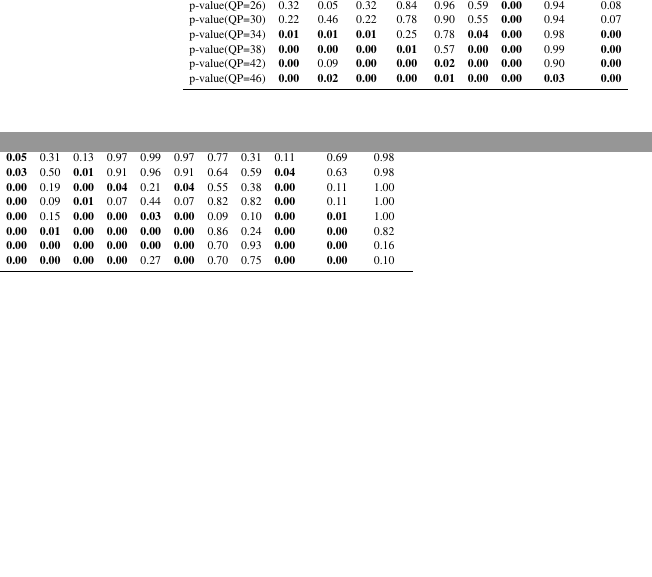
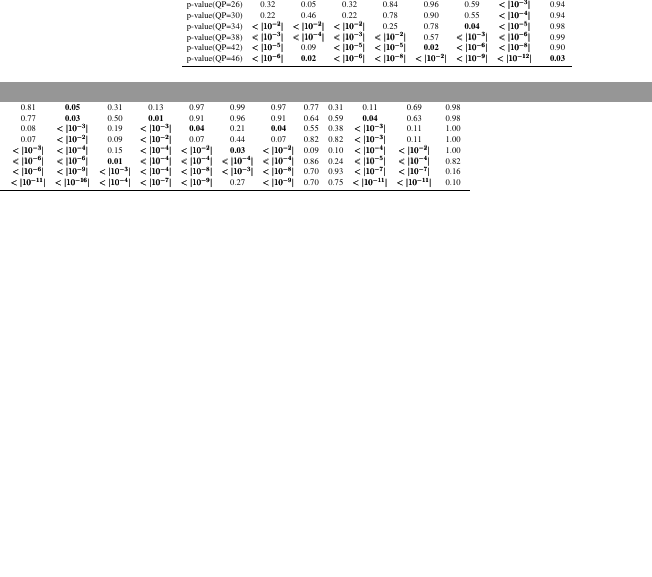
Before and after one commit to takehiro-code/Undergraduate-Honours-Thesis-Paper, a LaTeX thesis (main.tex, which reads tex/tables/regression_all.tex, tex/tables/t_test_0.tex, tex/tables/t_test_all.tex): two parts of the columns of page 67 of 106, joined at a grey line, cut at the place of the change, the shorter picture padded with empty space. Compiled offline with pdfLaTeX.

Commit message:
Modified tables in regression and t-test. Basically, changed value less than 0.01 to be <|10^?| format.

```diff
--- a/main.tex
+++ b/main.tex
@@ -6,6 +6,7 @@
 \usepackage[natbib, maxcitenames=1, mincitenames=1, style=ieee]{biblatex}
 
 % \usepackage{mathastext}
+\usepackage{bm}
 \usepackage{caption}
 \usepackage{float}
 \usepackage{booktabs,longtable}
--- a/tex/tables/regression_all.tex
+++ b/tex/tables/regression_all.tex
@@ -12,4 +10,0 @@ $\beta_1$          &         -100.23 &         -48.83 &         -100.23 &
-$\beta_2$          &            0.11 &          -0.17 &            0.11 &  \textbf{0.01} &  \textbf{0.01} &  \textbf{0.01} &  \textbf{-0.00} &  \textbf{-0.00} &  \textbf{-0.01} &  \textbf{-0.00} &  \textbf{-0.00} &  \textbf{0.00} &          -0.25 &  \textbf{-0.04} &          -0.25 &  \textbf{-0.01} &  \textbf{-0.02} &  \textbf{-0.00} &  \textbf{-0.01} &  \textbf{0.00} \\
-$\beta_3$          &  \textbf{-0.04} &  \textbf{0.00} &  \textbf{-0.04} &  \textbf{0.00} &  \textbf{0.00} &  \textbf{0.00} &  \textbf{-0.00} &  \textbf{-0.00} &  \textbf{-0.00} &  \textbf{-0.00} &  \textbf{-0.00} &  \textbf{0.00} &          -0.11 &   \textbf{0.00} &          -0.11 &  \textbf{-0.01} &  \textbf{-0.00} &  \textbf{-0.00} &  \textbf{-0.00} &  \textbf{0.00} \\
-p-value($\beta_0$) &   \textbf{0.00} &  \textbf{0.01} &   \textbf{0.00} &  \textbf{0.00} &           0.10 &  \textbf{0.00} &   \textbf{0.00} &   \textbf{0.04} &   \textbf{0.00} &   \textbf{0.00} &            0.79 &  \textbf{0.00} &  \textbf{0.00} &   \textbf{0.00} &  \textbf{0.00} &   \textbf{0.01} &            0.10 &   \textbf{0.00} &   \textbf{0.00} &           0.08 \\
-p-value($\beta_1$) &   \textbf{0.00} &  \textbf{0.00} &   \textbf{0.00} &  \textbf{0.00} &           0.14 &  \textbf{0.00} &   \textbf{0.00} &   \textbf{0.00} &   \textbf{0.00} &   \textbf{0.00} &            0.45 &  \textbf{0.00} &  \textbf{0.00} &   \textbf{0.00} &  \textbf{0.00} &   \textbf{0.00} &   \textbf{0.02} &   \textbf{0.00} &   \textbf{0.00} &           0.32 \\
@@ -17,0 +13,2 @@ p-value($\beta_3$) &            0.95 &           1.00 &            0.95 &
+$\beta_2$          &                 0.11 &                -0.17 &                 0.11 &        \textbf{0.01} &        \textbf{0.01} &         \textbf{0.01} &   $\pmb{< |10^{-3}|}$ &  $\pmb{< |10^{-2}|}$ &   $\pmb{< |10^{-2}|}$ &   $\pmb{< |10^{-3}|}$ &  $\pmb{< |10^{-3}|}$ &  $\pmb{< |10^{-3}|}$ &                 -0.25 &       \textbf{-0.04} &                 -0.25 &       \textbf{-0.01} &       \textbf{-0.02} &  $\pmb{< |10^{-3}|}$ &  $\pmb{< |10^{-2}|}$ &  $\pmb{< |10^{-3}|}$ \\
+$\beta_3$          &       \textbf{-0.04} &  $\pmb{< |10^{-3}|}$ &       \textbf{-0.04} &  $\pmb{< |10^{-2}|}$ &  $\pmb{< |10^{-3}|}$ &   $\pmb{< |10^{-3}|}$ &   $\pmb{< |10^{-3}|}$ &  $\pmb{< |10^{-2}|}$ &   $\pmb{< |10^{-3}|}$ &   $\pmb{< |10^{-3}|}$ &  $\pmb{< |10^{-3}|}$ &  $\pmb{< |10^{-4}|}$ &                 -0.11 &  $\pmb{< |10^{-2}|}$ &                 -0.11 &  $\pmb{< |10^{-2}|}$ &  $\pmb{< |10^{-2}|}$ &  $\pmb{< |10^{-3}|}$ &  $\pmb{< |10^{-2}|}$ &  $\pmb{< |10^{-3}|}$ \\
--- a/tex/tables/t_test_0.tex
+++ b/tex/tables/t_test_0.tex
@@ -3,18 +3,19 @@
     \caption[One-sided t-test for "person" object class across all the video sequences]
     {One-sided t-test for "person" object class across all the video sequences.}
     \resizebox{1.0\linewidth}{!}{
-\begin{tabular}{lllllllllllllllllllll}
+% \begin{tabular}{lllllllllllllllllllll}
+\begin{tabular}{ccccccccccccccccccccc}
 \toprule
-{} &           IDTP &           IDFP &           IDFN &           IDF1 &            IDP &            IDR &         Recall &      Precision &             F1 &             MT &             PT &             ML &             TP &             FP &             FN &   IDs &    FM &         mAP-50 &           MOTA &  MOTP \\
+{} &                 IDTP &                 IDFP &                 IDFN &                 IDF1 &                  IDP &                  IDR &                Recall &      Precision &                    F1 &                    MT &                   PT &                   ML &                   TP &                   FP &                   FN &   IDs &    FM &                mAP-50 &                  MOTA &  MOTP \\
 \midrule
-p-value(QP=18) &           0.91 &           0.77 &           0.91 &           0.97 &           0.88 &           0.98 &           0.87 &           0.09 &           0.81 &  \textbf{0.05} &           0.31 &           0.13 &           0.97 &           0.99 &           0.97 &  0.77 &  0.31 &           0.11 &           0.69 &  0.98 \\
-p-value(QP=22) &           0.98 &           0.31 &           0.98 &           0.96 &           0.92 &           0.96 &           0.52 &           0.30 &           0.77 &  \textbf{0.03} &           0.50 &  \textbf{0.01} &           0.91 &           0.96 &           0.91 &  0.64 &  0.59 &  \textbf{0.04} &           0.63 &  0.98 \\
-p-value(QP=26) &           0.32 &           0.05 &           0.32 &           0.84 &           0.96 &           0.59 &  \textbf{0.00} &           0.94 &           0.08 &  \textbf{0.00} &           0.19 &  \textbf{0.00} &  \textbf{0.04} &           0.21 &  \textbf{0.04} &  0.55 &  0.38 &  \textbf{0.00} &           0.11 &  1.00 \\
-p-value(QP=30) &           0.22 &           0.46 &           0.22 &           0.78 &           0.90 &           0.55 &  \textbf{0.00} &           0.94 &           0.07 &  \textbf{0.00} &           0.09 &  \textbf{0.01} &           0.07 &           0.44 &           0.07 &  0.82 &  0.82 &  \textbf{0.00} &           0.11 &  1.00 \\
-p-value(QP=34) &  \textbf{0.01} &  \textbf{0.01} &  \textbf{0.01} &           0.25 &           0.78 &  \textbf{0.04} &  \textbf{0.00} &           0.98 &  \textbf{0.00} &  \textbf{0.00} &           0.15 &  \textbf{0.00} &  \textbf{0.00} &  \textbf{0.03} &  \textbf{0.00} &  0.09 &  0.10 &  \textbf{0.00} &  \textbf{0.01} &  1.00 \\
-p-value(QP=38) &  \textbf{0.00} &  \textbf{0.00} &  \textbf{0.00} &  \textbf{0.01} &           0.57 &  \textbf{0.00} &  \textbf{0.00} &           0.99 &  \textbf{0.00} &  \textbf{0.00} &  \textbf{0.01} &  \textbf{0.00} &  \textbf{0.00} &  \textbf{0.00} &  \textbf{0.00} &  0.86 &  0.24 &  \textbf{0.00} &  \textbf{0.00} &  0.82 \\
-p-value(QP=42) &  \textbf{0.00} &           0.09 &  \textbf{0.00} &  \textbf{0.00} &  \textbf{0.02} &  \textbf{0.00} &  \textbf{0.00} &           0.90 &  \textbf{0.00} &  \textbf{0.00} &  \textbf{0.00} &  \textbf{0.00} &  \textbf{0.00} &  \textbf{0.00} &  \textbf{0.00} &  0.70 &  0.93 &  \textbf{0.00} &  \textbf{0.00} &  0.16 \\
-p-value(QP=46) &  \textbf{0.00} &  \textbf{0.02} &  \textbf{0.00} &  \textbf{0.00} &  \textbf{0.01} &  \textbf{0.00} &  \textbf{0.00} &  \textbf{0.03} &  \textbf{0.00} &  \textbf{0.00} &  \textbf{0.00} &  \textbf{0.00} &  \textbf{0.00} &           0.27 &  \textbf{0.00} &  0.70 &  0.75 &  \textbf{0.00} &  \textbf{0.00} &  0.10 \\
+p-value(QP=18) &                 0.91 &                 0.77 &                 0.91 &                 0.97 &                 0.88 &                 0.98 &                  0.87 &           0.09 &                  0.81 &         \textbf{0.05} &                 0.31 &                 0.13 &                 0.97 &                 0.99 &                 0.97 &  0.77 &  0.31 &                  0.11 &                  0.69 &  0.98 \\
+p-value(QP=22) &                 0.98 &                 0.31 &                 0.98 &                 0.96 &                 0.92 &                 0.96 &                  0.52 &           0.30 &                  0.77 &         \textbf{0.03} &                 0.50 &        \textbf{0.01} &                 0.91 &                 0.96 &                 0.91 &  0.64 &  0.59 &         \textbf{0.04} &                  0.63 &  0.98 \\
+p-value(QP=26) &                 0.32 &                 0.05 &                 0.32 &                 0.84 &                 0.96 &                 0.59 &   $\pmb{< |10^{-3}|}$ &           0.94 &                  0.08 &   $\pmb{< |10^{-3}|}$ &                 0.19 &  $\pmb{< |10^{-3}|}$ &        \textbf{0.04} &                 0.21 &        \textbf{0.04} &  0.55 &  0.38 &   $\pmb{< |10^{-3}|}$ &                  0.11 &  1.00 \\
+p-value(QP=30) &                 0.22 &                 0.46 &                 0.22 &                 0.78 &                 0.90 &                 0.55 &   $\pmb{< |10^{-4}|}$ &           0.94 &                  0.07 &   $\pmb{< |10^{-2}|}$ &                 0.09 &  $\pmb{< |10^{-2}|}$ &                 0.07 &                 0.44 &                 0.07 &  0.82 &  0.82 &   $\pmb{< |10^{-3}|}$ &                  0.11 &  1.00 \\
+p-value(QP=34) &  $\pmb{< |10^{-2}|}$ &  $\pmb{< |10^{-2}|}$ &  $\pmb{< |10^{-2}|}$ &                 0.25 &                 0.78 &        \textbf{0.04} &   $\pmb{< |10^{-5}|}$ &           0.98 &   $\pmb{< |10^{-3}|}$ &   $\pmb{< |10^{-4}|}$ &                 0.15 &  $\pmb{< |10^{-4}|}$ &  $\pmb{< |10^{-2}|}$ &        \textbf{0.03} &  $\pmb{< |10^{-2}|}$ &  0.09 &  0.10 &   $\pmb{< |10^{-4}|}$ &   $\pmb{< |10^{-2}|}$ &  1.00 \\
+p-value(QP=38) &  $\pmb{< |10^{-3}|}$ &  $\pmb{< |10^{-4}|}$ &  $\pmb{< |10^{-3}|}$ &  $\pmb{< |10^{-2}|}$ &                 0.57 &  $\pmb{< |10^{-3}|}$ &   $\pmb{< |10^{-6}|}$ &           0.99 &   $\pmb{< |10^{-6}|}$ &   $\pmb{< |10^{-6}|}$ &        \textbf{0.01} &  $\pmb{< |10^{-4}|}$ &  $\pmb{< |10^{-4}|}$ &  $\pmb{< |10^{-4}|}$ &  $\pmb{< |10^{-4}|}$ &  0.86 &  0.24 &   $\pmb{< |10^{-5}|}$ &   $\pmb{< |10^{-4}|}$ &  0.82 \\
+p-value(QP=42) &  $\pmb{< |10^{-5}|}$ &                 0.09 &  $\pmb{< |10^{-5}|}$ &  $\pmb{< |10^{-5}|}$ &        \textbf{0.02} &  $\pmb{< |10^{-6}|}$ &   $\pmb{< |10^{-8}|}$ &           0.90 &   $\pmb{< |10^{-6}|}$ &   $\pmb{< |10^{-9}|}$ &  $\pmb{< |10^{-3}|}$ &  $\pmb{< |10^{-4}|}$ &  $\pmb{< |10^{-8}|}$ &  $\pmb{< |10^{-3}|}$ &  $\pmb{< |10^{-8}|}$ &  0.70 &  0.93 &   $\pmb{< |10^{-7}|}$ &   $\pmb{< |10^{-7}|}$ &  0.16 \\
+p-value(QP=46) &  $\pmb{< |10^{-6}|}$ &        \textbf{0.02} &  $\pmb{< |10^{-6}|}$ &  $\pmb{< |10^{-8}|}$ &  $\pmb{< |10^{-2}|}$ &  $\pmb{< |10^{-9}|}$ &  $\pmb{< |10^{-12}|}$ &  \textbf{0.03} &  $\pmb{< |10^{-11}|}$ &  $\pmb{< |10^{-16}|}$ &  $\pmb{< |10^{-4}|}$ &  $\pmb{< |10^{-7}|}$ &  $\pmb{< |10^{-9}|}$ &                 0.27 &  $\pmb{< |10^{-9}|}$ &  0.70 &  0.75 &  $\pmb{< |10^{-11}|}$ &  $\pmb{< |10^{-11}|}$ &  0.10 \\
 \bottomrule
 \end{tabular}
     }
--- a/tex/tables/t_test_all.tex
+++ b/tex/tables/t_test_all.tex
@@ -13,8 +12,11 @@ p-value(QP=26) &           0.16 &           0.07 &           0.16 &           0.
-p-value(QP=30) &           0.08 &           0.76 &           0.08 &           0.24 &           0.65 &  \textbf{0.03} &  \textbf{0.00} &           0.83 &  \textbf{0.00} &  \textbf{0.00} &  0.50 &  \textbf{0.00} &           0.10 &           0.84 &           0.10 &           0.29 &           0.47 &           0.08 &  \textbf{0.00} &           0.99 \\
-p-value(QP=34) &  \textbf{0.01} &  \textbf{0.01} &  \textbf{0.01} &  \textbf{0.01} &           0.60 &  \textbf{0.00} &  \textbf{0.00} &           1.00 &  \textbf{0.00} &  \textbf{0.00} &  0.95 &  \textbf{0.00} &  \textbf{0.00} &  \textbf{0.01} &  \textbf{0.00} &  \textbf{0.00} &  \textbf{0.00} &  \textbf{0.01} &  \textbf{0.00} &           0.99 \\
-p-value(QP=38) &  \textbf{0.00} &  \textbf{0.00} &  \textbf{0.00} &  \textbf{0.00} &           0.88 &  \textbf{0.00} &  \textbf{0.00} &           1.00 &  \textbf{0.00} &  \textbf{0.00} &  0.92 &  \textbf{0.00} &  \textbf{0.00} &  \textbf{0.00} &  \textbf{0.00} &  \textbf{0.01} &  \textbf{0.00} &  \textbf{0.00} &  \textbf{0.00} &           0.57 \\
-p-value(QP=42) &  \textbf{0.00} &  \textbf{0.00} &  \textbf{0.00} &  \textbf{0.00} &           0.17 &  \textbf{0.00} &  \textbf{0.00} &           1.00 &  \textbf{0.00} &  \textbf{0.00} &  0.40 &  \textbf{0.00} &  \textbf{0.00} &  \textbf{0.00} &  \textbf{0.00} &  \textbf{0.00} &           0.12 &  \textbf{0.00} &  \textbf{0.00} &  \textbf{0.01} \\
-p-value(QP=46) &  \textbf{0.00} &  \textbf{0.00} &  \textbf{0.00} &  \textbf{0.00} &  \textbf{0.04} &  \textbf{0.00} &  \textbf{0.00} &           0.23 &  \textbf{0.00} &  \textbf{0.00} &  0.69 &  \textbf{0.00} &  \textbf{0.00} &  \textbf{0.02} &  \textbf{0.00} &  \textbf{0.01} &  \textbf{0.01} &  \textbf{0.00} &  \textbf{0.00} &  \textbf{0.00} \\
+p-value(QP=18) &                 0.44 &                 0.90 &                 0.44 &                 0.87 &           0.70 &                 0.90 &                  0.31 &  \textbf{0.02} &                  0.06 &         \textbf{0.05} &  0.79 &        \textbf{0.02} &                  0.29 &                 0.99 &                  0.29 &                 0.98 &                 0.94 &                 0.68 &         \textbf{0.03} &                 0.97 \\
+p-value(QP=22) &                 0.91 &                 0.49 &                 0.91 &                 0.79 &           0.71 &                 0.79 &   $\pmb{< |10^{-3}|}$ &  \textbf{0.03} &   $\pmb{< |10^{-2}|}$ &         \textbf{0.02} &  0.63 &        \textbf{0.03} &                  0.39 &                 0.99 &                  0.39 &                 0.92 &                 0.93 &                 0.38 &   $\pmb{< |10^{-2}|}$ &                 0.97 \\
+p-value(QP=26) &                 0.16 &                 0.07 &                 0.16 &                 0.58 &           0.91 &                 0.20 &   $\pmb{< |10^{-5}|}$ &           0.89 &   $\pmb{< |10^{-3}|}$ &   $\pmb{< |10^{-3}|}$ &  0.59 &  $\pmb{< |10^{-3}|}$ &   $\pmb{< |10^{-2}|}$ &                 0.27 &   $\pmb{< |10^{-2}|}$ &                 0.53 &                 0.41 &        \textbf{0.02} &   $\pmb{< |10^{-3}|}$ &                 1.00 \\
+p-value(QP=30) &                 0.08 &                 0.76 &                 0.08 &                 0.24 &           0.65 &        \textbf{0.03} &   $\pmb{< |10^{-5}|}$ &           0.83 &   $\pmb{< |10^{-2}|}$ &   $\pmb{< |10^{-3}|}$ &  0.50 &  $\pmb{< |10^{-2}|}$ &                  0.10 &                 0.84 &                  0.10 &                 0.29 &                 0.47 &                 0.08 &   $\pmb{< |10^{-3}|}$ &                 0.99 \\
+p-value(QP=34) &  $\pmb{< |10^{-2}|}$ &  $\pmb{< |10^{-2}|}$ &  $\pmb{< |10^{-2}|}$ &  $\pmb{< |10^{-2}|}$ &           0.60 &  $\pmb{< |10^{-4}|}$ &   $\pmb{< |10^{-6}|}$ &           1.00 &   $\pmb{< |10^{-4}|}$ &   $\pmb{< |10^{-5}|}$ &  0.95 &  $\pmb{< |10^{-5}|}$ &   $\pmb{< |10^{-3}|}$ &        \textbf{0.01} &   $\pmb{< |10^{-3}|}$ &  $\pmb{< |10^{-3}|}$ &  $\pmb{< |10^{-2}|}$ &        \textbf{0.01} &   $\pmb{< |10^{-4}|}$ &                 0.99 \\
+p-value(QP=38) &  $\pmb{< |10^{-3}|}$ &  $\pmb{< |10^{-6}|}$ &  $\pmb{< |10^{-3}|}$ &  $\pmb{< |10^{-4}|}$ &           0.88 &  $\pmb{< |10^{-6}|}$ &   $\pmb{< |10^{-7}|}$ &           1.00 &   $\pmb{< |10^{-6}|}$ &   $\pmb{< |10^{-7}|}$ &  0.92 &  $\pmb{< |10^{-7}|}$ &   $\pmb{< |10^{-4}|}$ &  $\pmb{< |10^{-4}|}$ &   $\pmb{< |10^{-4}|}$ &  $\pmb{< |10^{-2}|}$ &  $\pmb{< |10^{-2}|}$ &  $\pmb{< |10^{-3}|}$ &   $\pmb{< |10^{-5}|}$ &                 0.57 \\
+p-value(QP=42) &  $\pmb{< |10^{-5}|}$ &  $\pmb{< |10^{-4}|}$ &  $\pmb{< |10^{-5}|}$ &  $\pmb{< |10^{-6}|}$ &           0.17 &  $\pmb{< |10^{-7}|}$ &  $\pmb{< |10^{-10}|}$ &           1.00 &   $\pmb{< |10^{-8}|}$ &   $\pmb{< |10^{-9}|}$ &  0.40 &  $\pmb{< |10^{-6}|}$ &   $\pmb{< |10^{-8}|}$ &  $\pmb{< |10^{-5}|}$ &   $\pmb{< |10^{-8}|}$ &  $\pmb{< |10^{-3}|}$ &                 0.12 &  $\pmb{< |10^{-5}|}$ &   $\pmb{< |10^{-8}|}$ &        \textbf{0.01} \\
+p-value(QP=46) &  $\pmb{< |10^{-8}|}$ &  $\pmb{< |10^{-4}|}$ &  $\pmb{< |10^{-8}|}$ &  $\pmb{< |10^{-9}|}$ &  \textbf{0.04} &  $\pmb{< |10^{-9}|}$ &  $\pmb{< |10^{-13}|}$ &           0.23 &  $\pmb{< |10^{-12}|}$ &  $\pmb{< |10^{-13}|}$ &  0.69 &  $\pmb{< |10^{-8}|}$ &  $\pmb{< |10^{-11}|}$ &        \textbf{0.02} &  $\pmb{< |10^{-11}|}$ &  $\pmb{< |10^{-2}|}$ &        \textbf{0.01} &  $\pmb{< |10^{-9}|}$ &  $\pmb{< |10^{-11}|}$ &  $\pmb{< |10^{-3}|}$ \\
 \bottomrule
 \end{tabular}
 
```
Also changed, not shown: tex/results/section_a.tex (+1 -1 lines), tex/tables/regression.tex (+5 -5 lines), tex/tables/regression_all.tex (15 more changed lines), tex/tables/t_test_all.tex (9 more changed lines).
